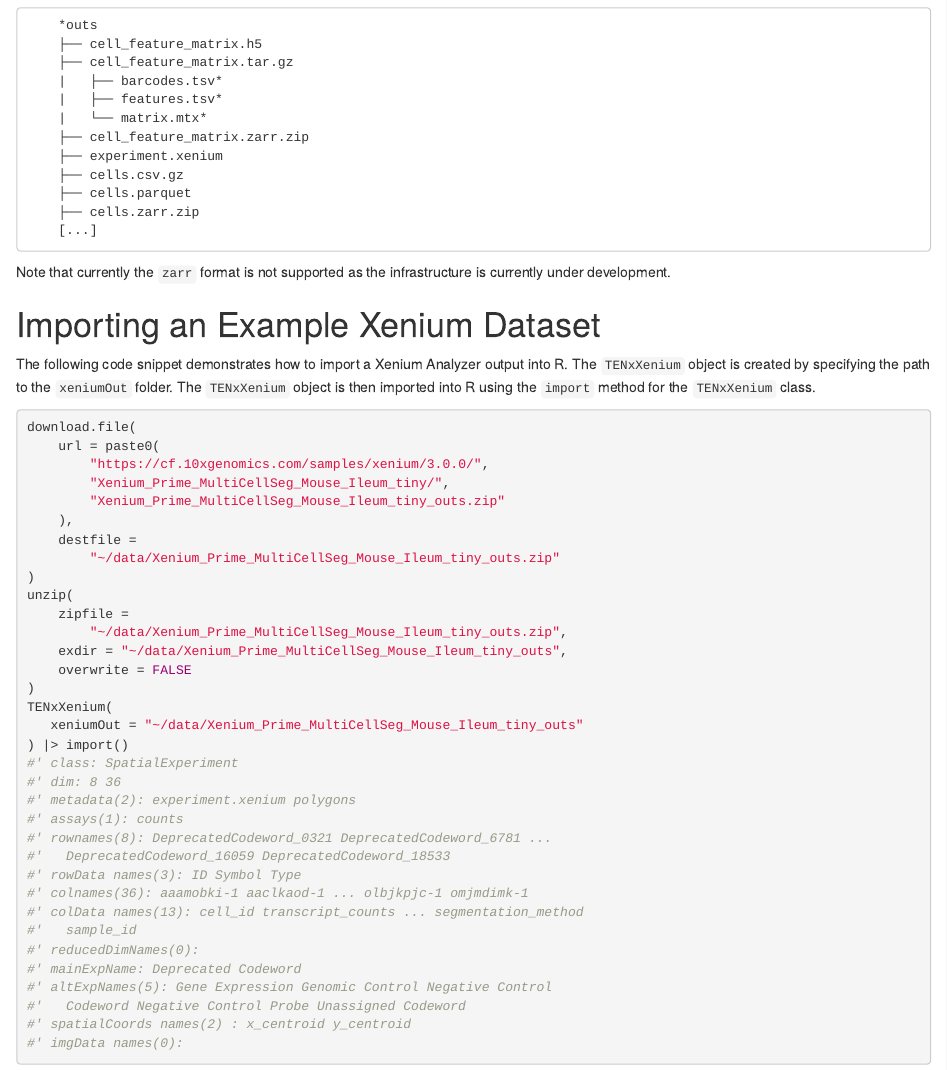
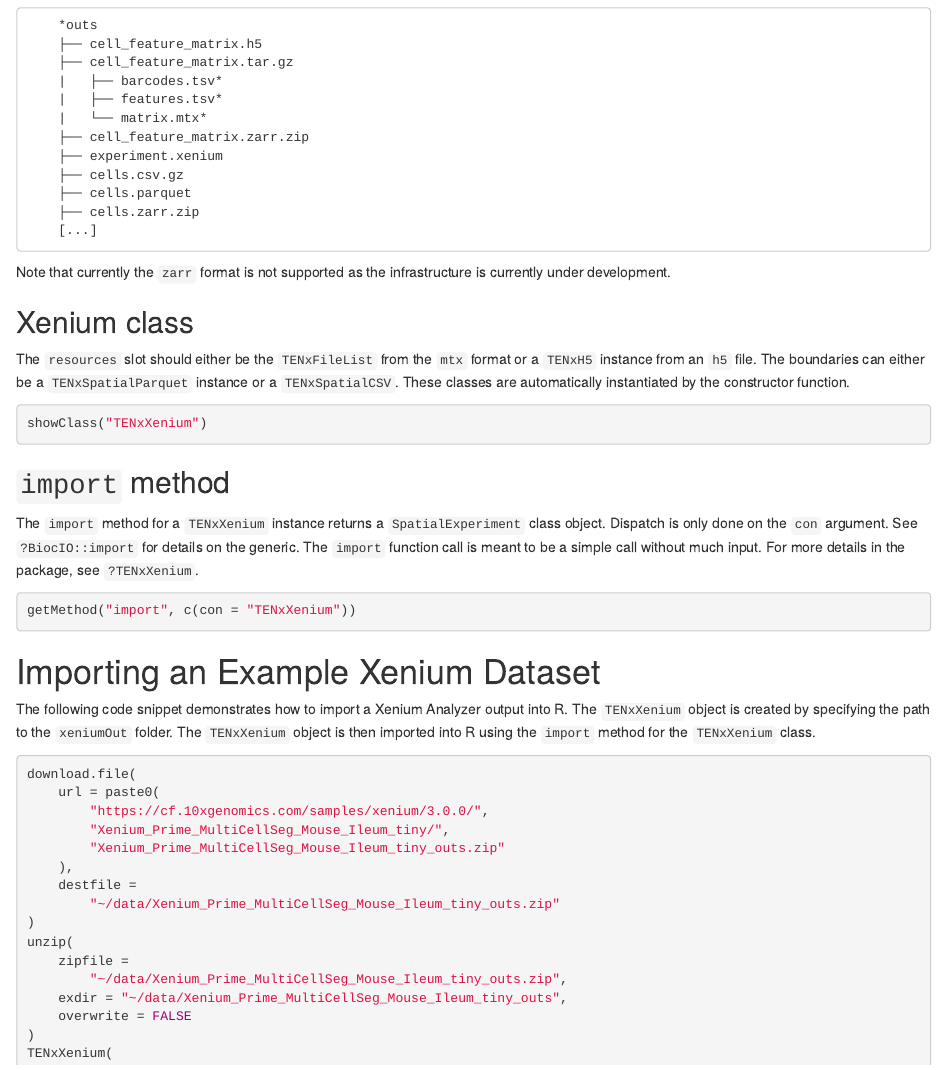
Before and after one commit to Bioconductor/XeniumIO, an R Markdown document (vignettes/XeniumIO.Rmd): the page in a window 1100 px wide, from 1660 px down. Rendered offline with R 4.5, knitr and Pandoc, with nearby package versions; the code chunks are not run, so their results and figures are left out; drawn as R Markdown's standard HTML page in place of the format the file asks for.

Commit message:
update vignette

````diff
--- a/vignettes/XeniumIO.Rmd
+++ b/vignettes/XeniumIO.Rmd
@@ -115,6 +115,29 @@ Note that the `xeniumOut` unzipped folder must contain the following files:
 Note that currently the `zarr` format is not supported as the infrastructure is
 currently under development.
 
+## Xenium class
+
+The `resources` slot should either be the `TENxFileList` from the `mtx` format or
+a `TENxH5` instance from an `h5` file. The boundaries can either be a
+`TENxSpatialParquet` instance or a `TENxSpatialCSV`. These classes are
+automatically instantiated by the constructor function.
+
+```{r}
+showClass("TENxXenium")
+```
+
+## `import` method
+
+The `import` method for a `TENxXenium` instance returns a `SpatialExperiment`
+class object. Dispatch is only done on the `con` argument. See `?BiocIO::import`
+for details on the generic. The `import` function call is meant to be a simple
+call without much input. For more details in the package, see `?TENxXenium`.
+
+```{r}
+getMethod("import", c(con = "TENxXenium"))
+```
+
+
 # Importing an Example Xenium Dataset
 
 The following code snippet demonstrates how to import a Xenium Analyzer output
````
